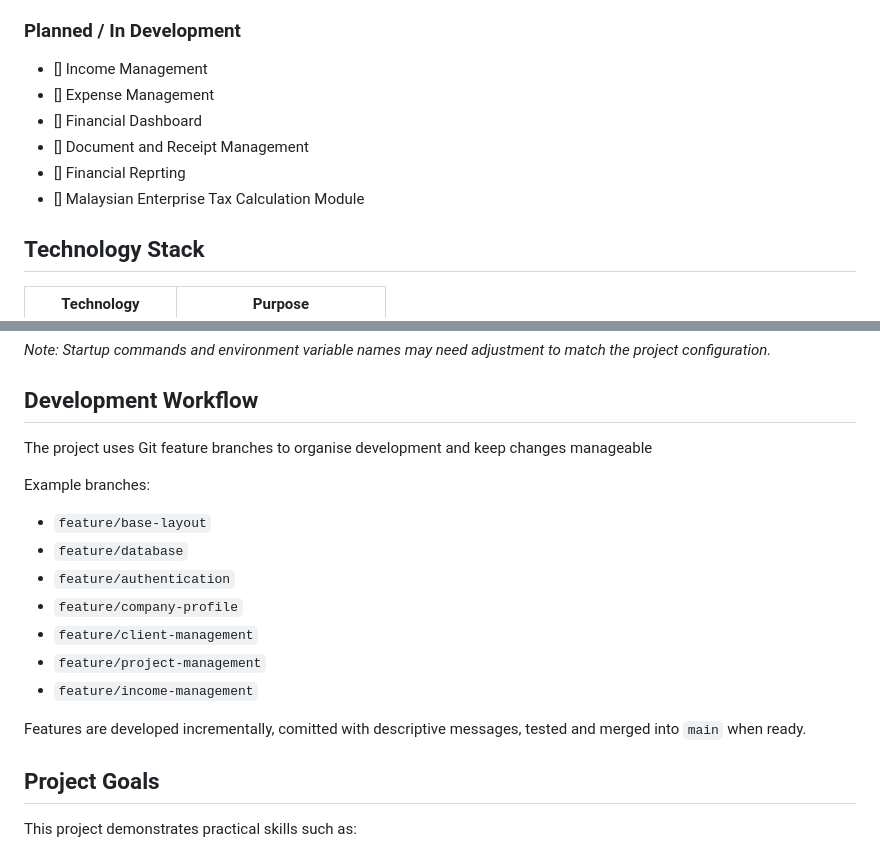
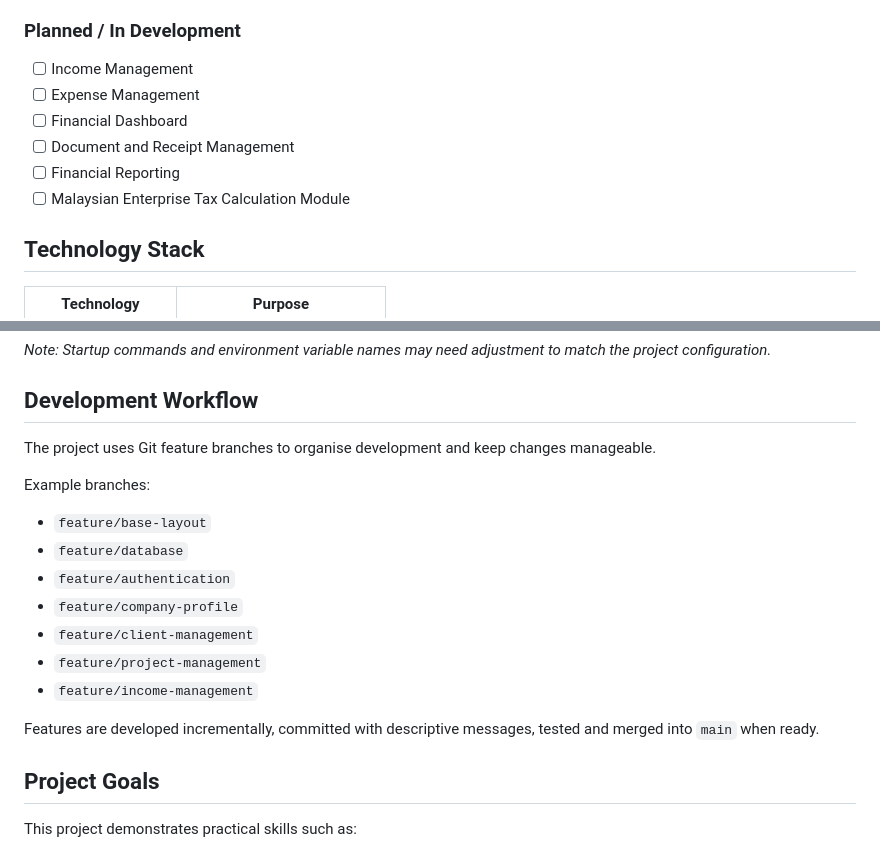
Before and after one commit to sabrynasalleh/tax-my-webapp, a Markdown page: README.md, 2 parts joined by grey strips. GitHub-like rendering.

```diff
--- a/README.md
+++ b/README.md
@@ -22,12 +22,12 @@ This project aims to bring all these workflows together in a centralised web app
 - **Template Inheritance:** Reusable page layouts using Jinja2.
 
 ### Planned / In Development
-- [] Income Management
-- [] Expense Management
-- [] Financial Dashboard
-- [] Document and Receipt Management
-- [] Financial Reprting
-- [] Malaysian Enterprise Tax Calculation Module
+- [ ] Income Management
+- [ ] Expense Management
+- [ ] Financial Dashboard
+- [ ] Document and Receipt Management
+- [ ] Financial Reporting
+- [ ] Malaysian Enterprise Tax Calculation Module
 
 ## Technology Stack
 | Technology | Purpose |
@@ -125,7 +125,7 @@ Open the local address displayed in your terminal, usually:
 
 ## Development Workflow
 
-The project uses Git feature branches to organise development and keep changes manageable
+The project uses Git feature branches to organise development and keep changes manageable.
 
 Example branches:
 
@@ -137,7 +137,7 @@ Example branches:
 - `feature/project-management`
 - `feature/income-management`
 
-Features are developed incrementally, comitted with descriptive messages, tested and merged into `main` when ready.
+Features are developed incrementally, committed with descriptive messages, tested and merged into `main` when ready.
 
 ## Project Goals
 
```
Also changed, not shown: other parts of README.md (+1 -1 lines).
